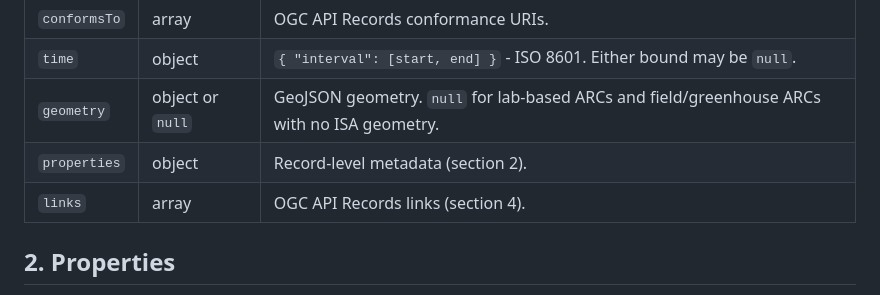
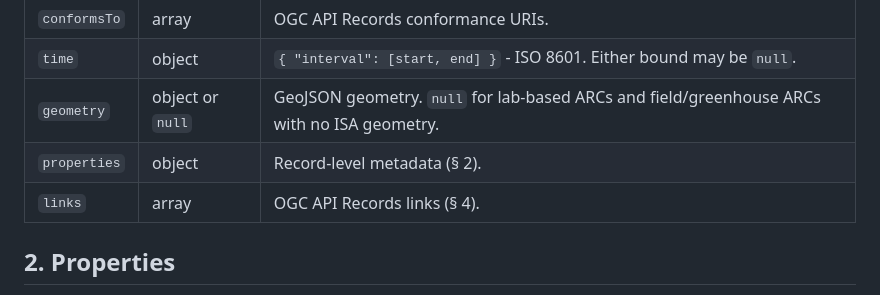
Before and after one commit to nfdi4plants/INTERPLANT, a Markdown page: docs/specs/record-schema.md, the part around the change. Drawn GitHub-style.

```diff
--- a/docs/specs/record-schema.md
+++ b/docs/specs/record-schema.md
@@ -17,8 +17,8 @@ A record is a GeoJSON Feature with OGC API Records extensions. Required top-leve
 | `conformsTo` | array  | OGC API Records conformance URIs. |
 | `time`       | object | `{ "interval": [start, end] }` - ISO 8601. Either bound may be `null`. |
 | `geometry`   | object or `null` | GeoJSON geometry. `null` for lab-based ARCs and field/greenhouse ARCs with no ISA geometry. |
-| `properties` | object | Record-level metadata (section 2). |
-| `links`      | array  | OGC API Records links (section 4). |
+| `properties` | object | Record-level metadata (§ 2). |
+| `links`      | array  | OGC API Records links (§ 4). |
 
 ## 2. Properties
 
```
Also changed, not shown: docs/specs/harvester.md (+5 -3 lines), docs/specs/portal-mapping.md (+1 -1 lines).
